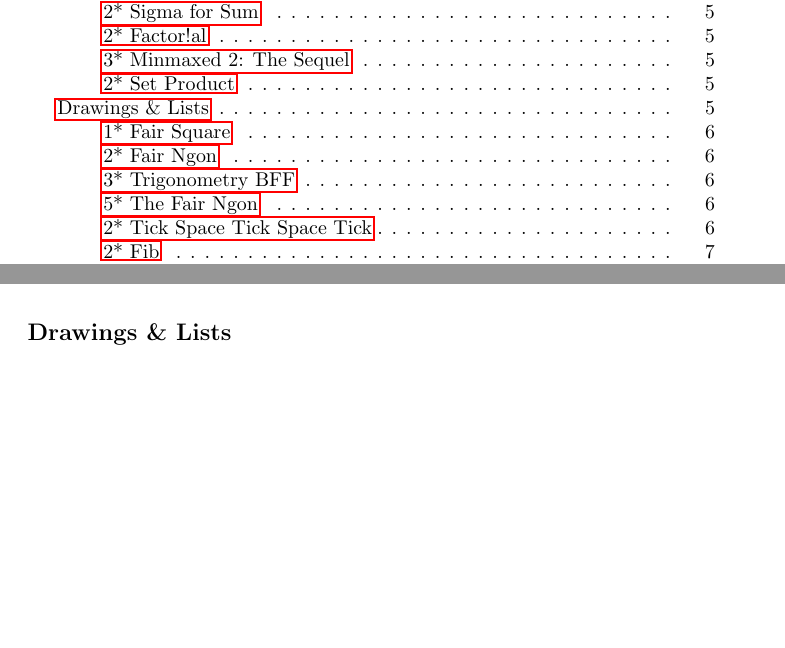
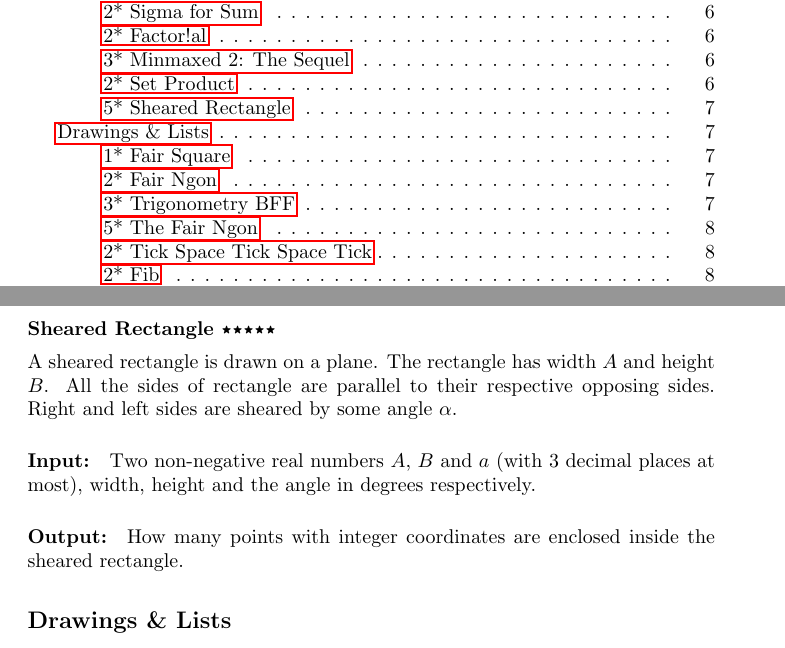
Before and after one commit to Kittenlover229/tangerine, a LaTeX problem sheet (assignments.tex, which reads exercises/simple_stuff/assignments.tex): two parts of pages 2 and 5 of 12 before the commit and two parts of pages 2 and 7 of 14 after it, joined at a grey line, cut so that both start at the same text, the shorter picture padded with empty space. Compiled offline with pdfLaTeX.

Commit message:
Add a 5-star exercise

```diff
--- a/exercises/simple_stuff/assignments.tex
+++ b/exercises/simple_stuff/assignments.tex
@@ -173,3 +173,15 @@ A product of two sets is a mapping of every element of one set to every element
 of another, e.g. for sets $C = \{1, 2\}$ and $D = \{3, 4\}$ the product is
 $C \times D = \{(1, 3), (1, 4), (2, 3), (2, 4)\}$.
 \end{task}
+
+\begin{task}{Sheared Rectangle}{5}
+    A sheared rectangle is drawn on a plane. The rectangle has width $A$ and
+    height $B$. All the sides of rectangle are parallel to their respective
+    opposing sides. Right and left sides are sheared by some angle $\alpha$.
+    \In
+    Two non-negative real numbers $A$, $B$ and $a$ (with 3
+    decimal places at most), width, height and the angle in degrees respectively.
+    \Out
+    How many points with integer coordinates are enclosed inside the sheared
+    rectangle.
+\end{task}
```
Also changed, not shown: assignments.pdf, 1 other file.
